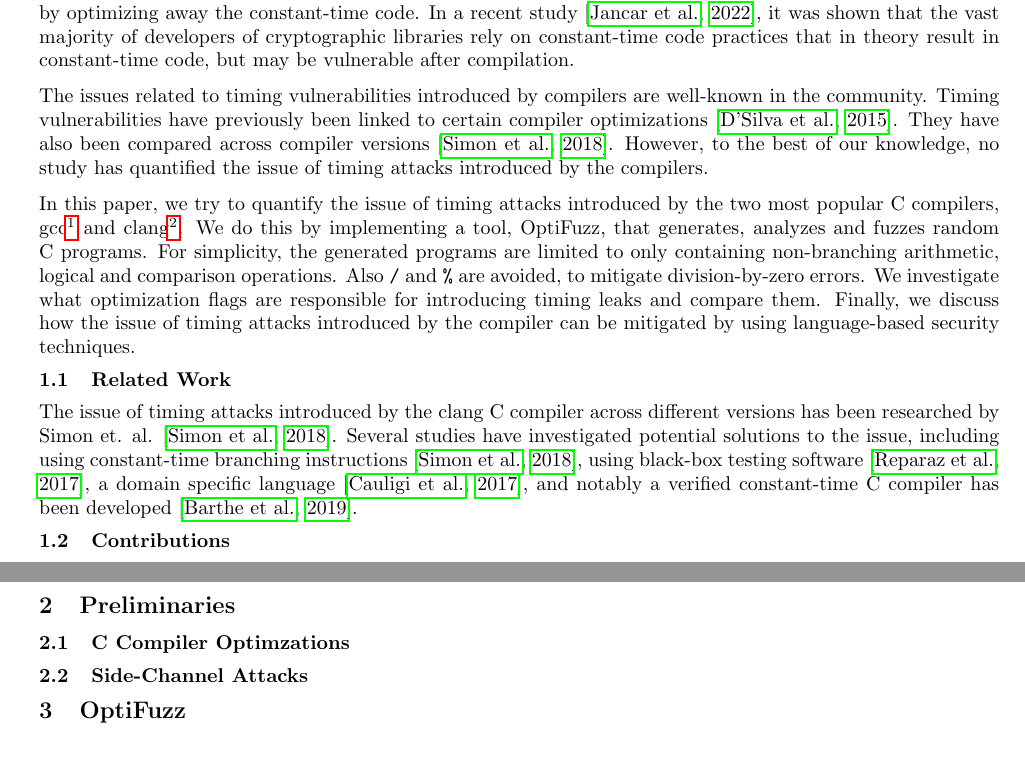
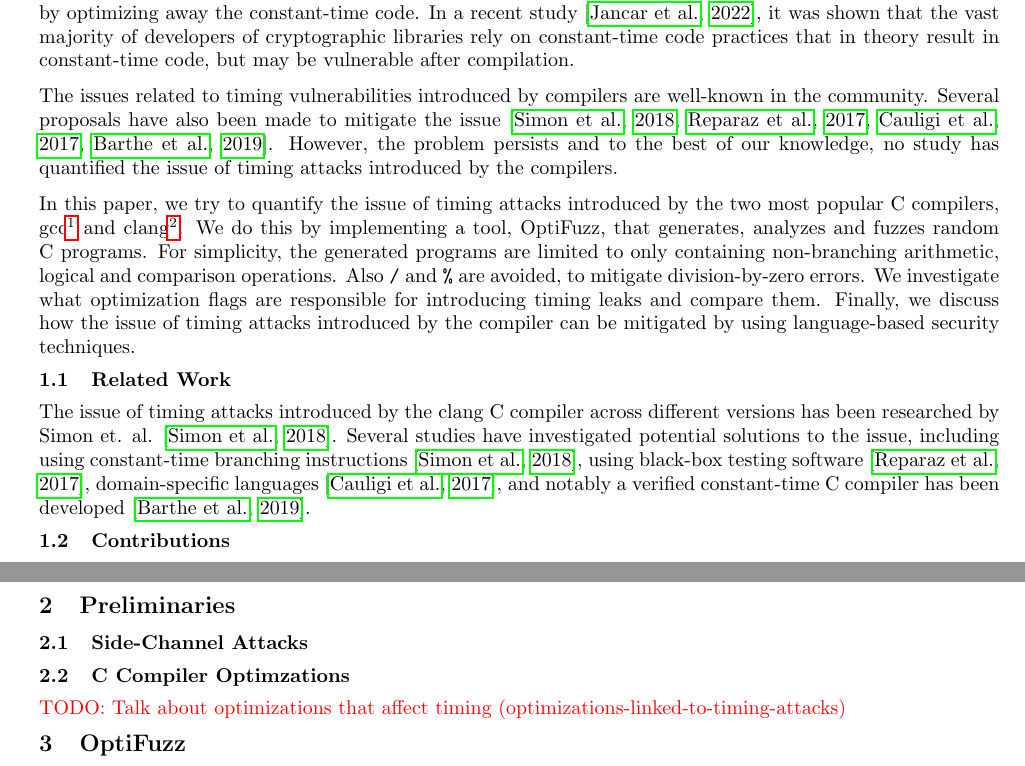
Before and after one commit to anbclausen/optifuzz, a LaTeX document (paper/master.tex, which reads paper/chapters/introduction.tex, paper/chapters/preliminaries.tex): two parts of pages 1 and 2 of 5, joined at a grey line, cut so that both start at the same text. Compiled offline with pdfLaTeX.

Commit message:
paper: general improvements

```diff
--- a/paper/chapters/introduction.tex
+++ b/paper/chapters/introduction.tex
@@ -9,9 +9,8 @@ However, the compiler may introduce timing leaks by optimizing away the constant
 In a recent study \citep{developer-survey-timing-attacks}, it was shown that the vast majority of developers of cryptographic libraries rely on constant-time code practices that in theory result in constant-time code, but may be vulnerable after compilation.
 
 The issues related to timing vulnerabilities introduced by compilers are well-known in the community.
-Timing vulnerabilities have previously been linked to certain compiler optimizations \citep{optimizations-linked-to-timing-attacks}.
-They have also been compared across compiler versions \citep{what-you-c}.
-However, to the best of our knowledge, no study has quantified the issue of timing attacks introduced by the compilers.
+Several proposals have also been made to mitigate the issue \citep{what-you-c, dudect, fact, verified-constant-time-c-comiler}.
+However, the problem persists and to the best of our knowledge, no study has quantified the issue of timing attacks introduced by the compilers.
 
 In this paper, we try to quantify the issue of timing attacks introduced by the two most popular C compilers, gcc\footnote{\url{https://gcc.gnu.org/}.} and clang\footnote{\url{https://clang.llvm.org/}.}.
 We do this by implementing a tool, OptiFuzz, that generates, analyzes and fuzzes random C programs.
@@ -22,7 +21,7 @@ Finally, we discuss how the issue of timing attacks introduced by the compiler c
 
 \subsection{Related Work}
 The issue of timing attacks introduced by the clang C compiler across different versions has been researched by Simon et. al. \citep{what-you-c}.
-Several studies have investigated potential solutions to the issue, including using constant-time branching instructions \citep{what-you-c}, using black-box testing software \citep{dudect}, a domain specific language \citep{fact}, and notably a verified constant-time C compiler has been developed \citep{verified-constant-time-c-comiler}.
+Several studies have investigated potential solutions to the issue, including using constant-time branching instructions \citep{what-you-c}, using black-box testing software \citep{dudect}, domain-specific languages \citep{fact}, and notably a verified constant-time C compiler has been developed \citep{verified-constant-time-c-comiler}.
 
 \subsection{Contributions}
 We provide a quantitative analysis of timing vulnerabilities introduced by gcc and clang, focusing on specific troublesome optimization flags.
--- a/paper/chapters/preliminaries.tex
+++ b/paper/chapters/preliminaries.tex
@@ -1,2 +1,4 @@
+\subsection{Side-Channel Attacks}
+
 \subsection{C Compiler Optimzations}
-\subsection{Side-Channel Attacks}
+\todo{Talk about optimizations that affect timing (optimizations-linked-to-timing-attacks)}
```
Also changed, not shown: paper/master.pdf.
